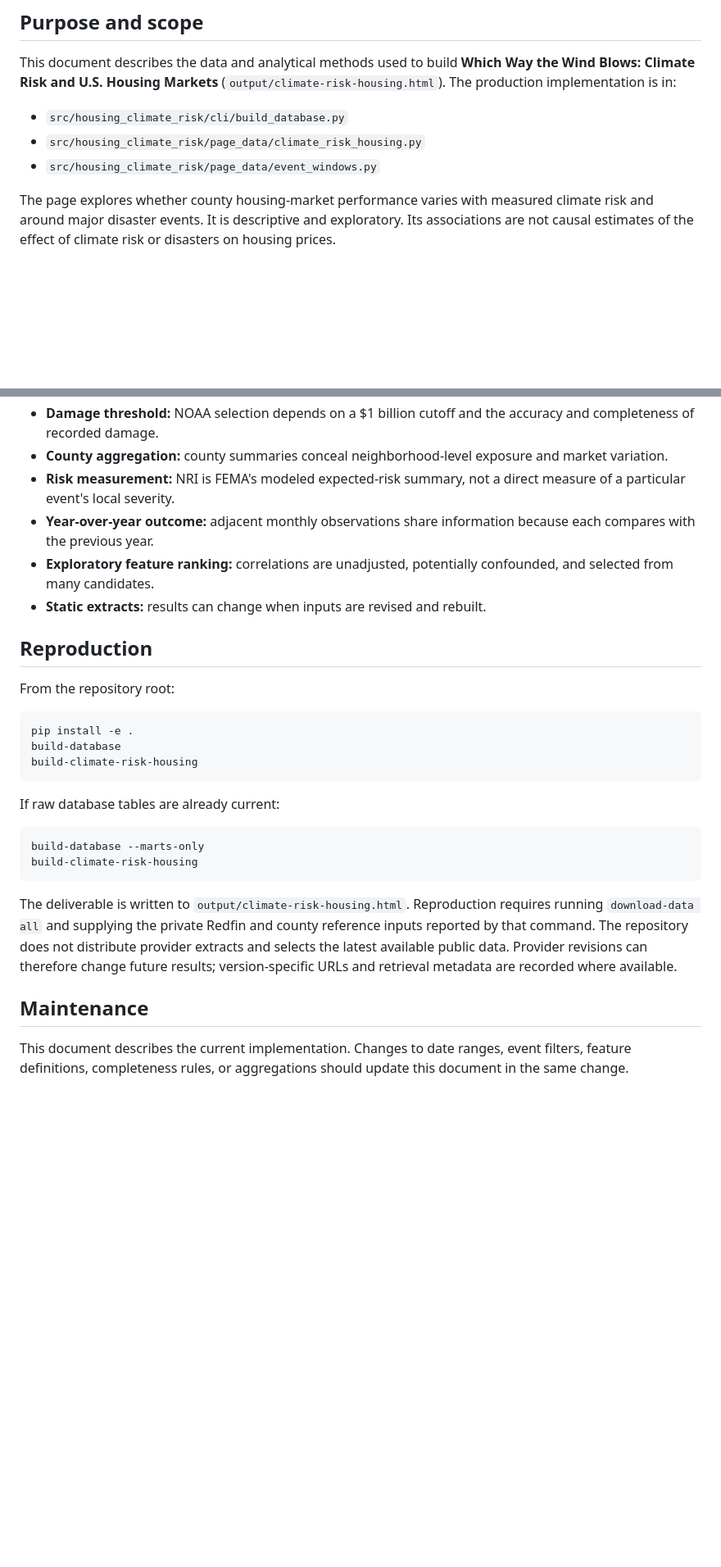
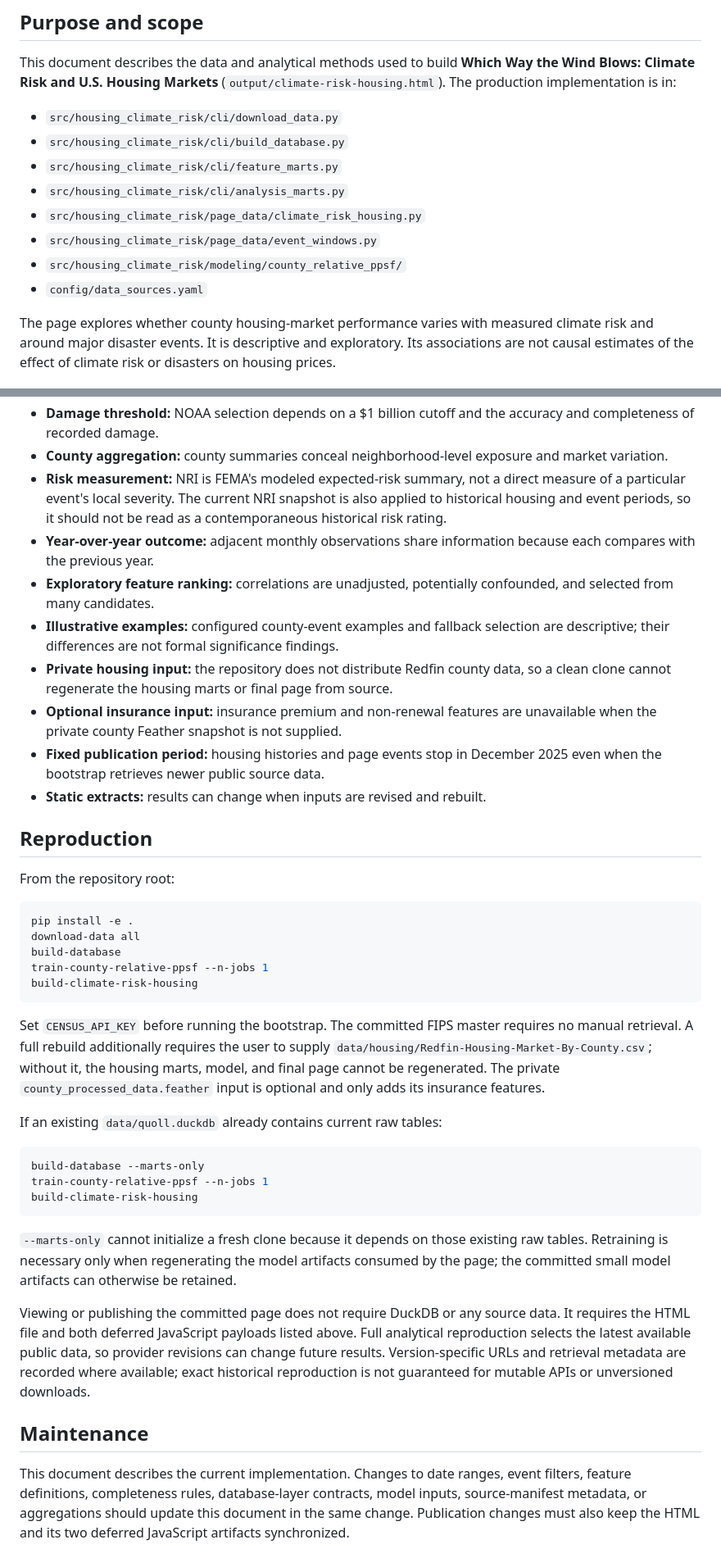
Before and after one commit to Kaxlow/climate-on-housing, a Markdown page: docs/climate-risk-housing-methodology.md, 2 parts joined by grey strips. Shown at 82% size. Drawn GitHub-style; blank space fills up the shorter version.

````diff
--- a/docs/climate-risk-housing-methodology.md
+++ b/docs/climate-risk-housing-methodology.md
@@ -6,9 +6,14 @@ This document describes the data and analytical methods used to build **Which
 Way the Wind Blows: Climate Risk and U.S. Housing Markets**
 (`output/climate-risk-housing.html`). The production implementation is in:
 
+- `src/housing_climate_risk/cli/download_data.py`
 - `src/housing_climate_risk/cli/build_database.py`
+- `src/housing_climate_risk/cli/feature_marts.py`
+- `src/housing_climate_risk/cli/analysis_marts.py`
 - `src/housing_climate_risk/page_data/climate_risk_housing.py`
 - `src/housing_climate_risk/page_data/event_windows.py`
+- `src/housing_climate_risk/modeling/county_relative_ppsf/`
+- `config/data_sources.yaml`
 
 The page explores whether county housing-market performance varies with
 measured climate risk and around major disaster events. It is descriptive and
@@ -242,11 +293,23 @@ browser resources.
 - **County aggregation:** county summaries conceal neighborhood-level exposure
   and market variation.
 - **Risk measurement:** NRI is FEMA's modeled expected-risk summary, not a direct
-  measure of a particular event's local severity.
+  measure of a particular event's local severity. The current NRI snapshot is
+  also applied to historical housing and event periods, so it should not be read
+  as a contemporaneous historical risk rating.
 - **Year-over-year outcome:** adjacent monthly observations share information
   because each compares with the previous year.
 - **Exploratory feature ranking:** correlations are unadjusted, potentially
   confounded, and selected from many candidates.
+- **Illustrative examples:** configured county-event examples and fallback
+  selection are descriptive; their differences are not formal significance
+  findings.
+- **Private housing input:** the repository does not distribute Redfin county
+  data, so a clean clone cannot regenerate the housing marts or final page from
+  source.
+- **Optional insurance input:** insurance premium and non-renewal features are
+  unavailable when the private county Feather snapshot is not supplied.
+- **Fixed publication period:** housing histories and page events stop in
+  December 2025 even when the bootstrap retrieves newer public source data.
 - **Static extracts:** results can change when inputs are revised and rebuilt.
 
 ## Reproduction
@@ -255,26 +318,43 @@ From the repository root:
 
 ```powershell
 pip install -e .
+download-data all
 build-database
+train-county-relative-ppsf --n-jobs 1
 build-climate-risk-housing
 ```
 
-If raw database tables are already current:
+Set `CENSUS_API_KEY` before running the bootstrap. The committed FIPS master
+requires no manual retrieval. A full rebuild additionally requires the user to
+supply `data/housing/Redfin-Housing-Market-By-County.csv`; without it, the
+housing marts, model, and final page cannot be regenerated. The private
+`county_processed_data.feather` input is optional and only adds its insurance
+features.
+
+If an existing `data/quoll.duckdb` already contains current raw tables:
 
 ```powershell
 build-database --marts-only
+train-county-relative-ppsf --n-jobs 1
 build-climate-risk-housing
 ```
 
-The deliverable is written to `output/climate-risk-housing.html`. Reproduction
-requires running `download-data all` and supplying the private Redfin and county
-reference inputs reported by that command. The repository does not distribute
-provider extracts and selects the latest available public data. Provider
-revisions can therefore change future results; version-specific URLs and
-retrieval metadata are recorded where available.
+`--marts-only` cannot initialize a fresh clone because it depends on those
+existing raw tables. Retraining is necessary only when regenerating the model
+artifacts consumed by the page; the committed small model artifacts can
+otherwise be retained.
+
+Viewing or publishing the committed page does not require DuckDB or any source
+data. It requires the HTML file and both deferred JavaScript payloads listed
+above. Full analytical reproduction selects the latest available public data,
+so provider revisions can change future results. Version-specific URLs and
+retrieval metadata are recorded where available; exact historical reproduction
+is not guaranteed for mutable APIs or unversioned downloads.
 
 ## Maintenance
 
 This document describes the current implementation. Changes to date ranges,
-event filters, feature definitions, completeness rules, or aggregations should
-update this document in the same change.
+event filters, feature definitions, completeness rules, database-layer
+contracts, model inputs, source-manifest metadata, or aggregations should update
+this document in the same change. Publication changes must also keep the HTML
+and its two deferred JavaScript artifacts synchronized.
````
Also changed, not shown: other parts of docs/climate-risk-housing-methodology.md (+77 -31 lines).
